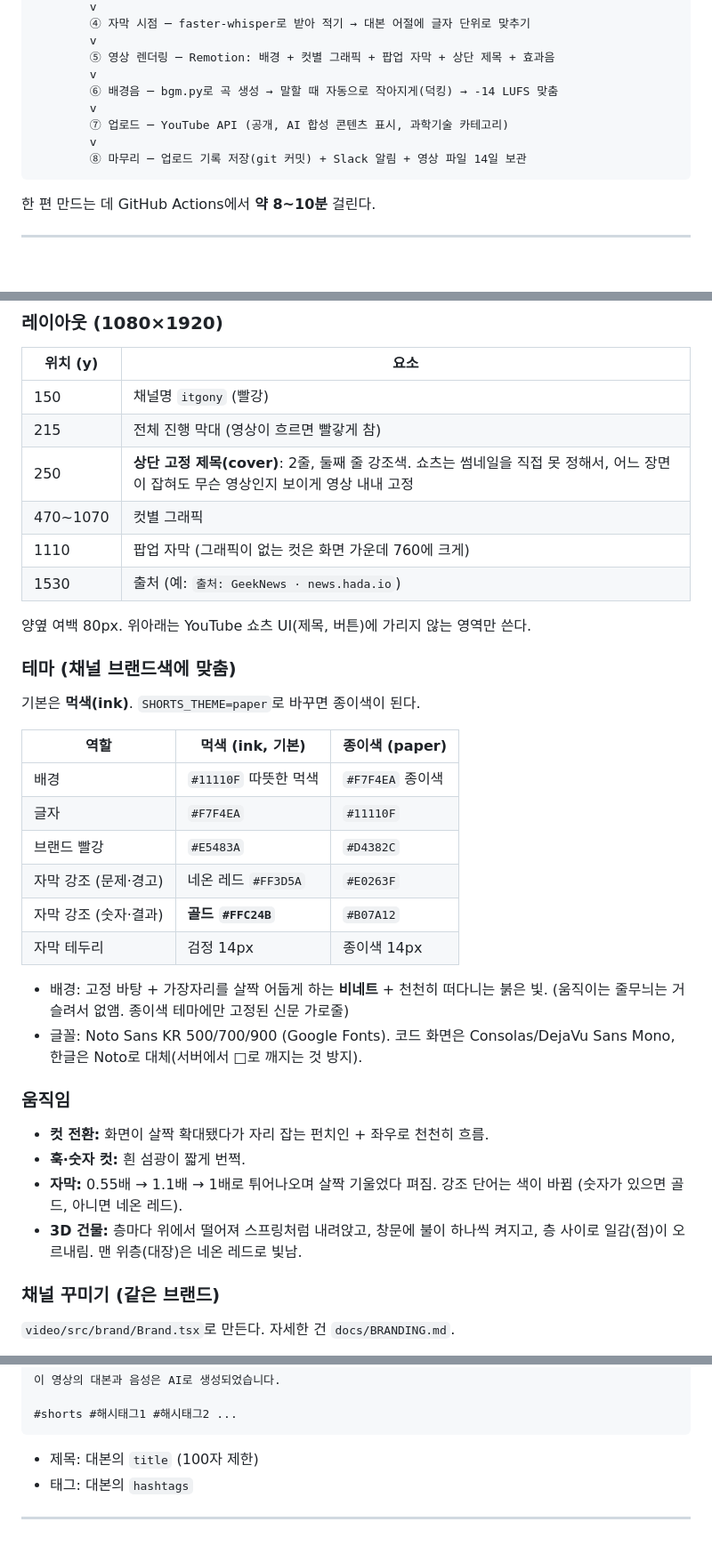
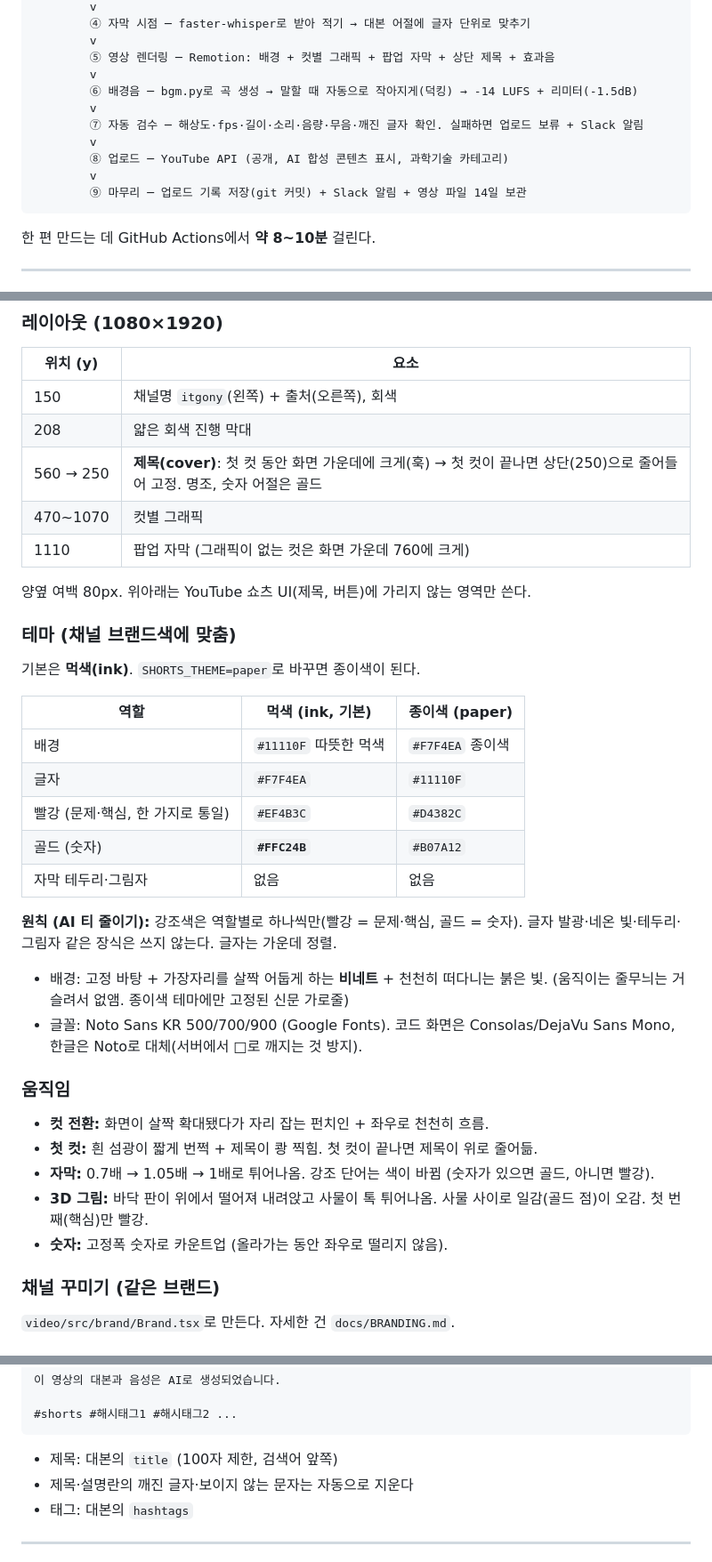
Before and after one commit to Dev-Gony/technews, a Markdown page: docs/SHORTS-GUIDE.md, 3 parts joined by grey strips. Shown at 89% size. GitHub-like rendering; blank space fills up the shorter version.

Commit message:
Update Shorts guide for new design, QA gate and script beats
Co-Authored-By: Claude Opus 5.5 <noreply@anthropic.com>

````diff
--- a/docs/SHORTS-GUIDE.md
+++ b/docs/SHORTS-GUIDE.md
@@ -66,11 +66,13 @@
         v
         ⑤ 영상 렌더링 ─ Remotion: 배경 + 컷별 그래픽 + 팝업 자막 + 상단 제목 + 효과음
         v
-        ⑥ 배경음 ─ bgm.py로 곡 생성 → 말할 때 자동으로 작아지게(덕킹) → -14 LUFS 맞춤
+        ⑥ 배경음 ─ bgm.py로 곡 생성 → 말할 때 자동으로 작아지게(덕킹) → -14 LUFS + 리미터(-1.5dB)
         v
-        ⑦ 업로드 ─ YouTube API (공개, AI 합성 콘텐츠 표시, 과학기술 카테고리)
+        ⑦ 자동 검수 ─ 해상도·fps·길이·소리·음량·무음·깨진 글자 확인. 실패하면 업로드 보류 + Slack 알림
         v
-        ⑧ 마무리 ─ 업로드 기록 저장(git 커밋) + Slack 알림 + 영상 파일 14일 보관
+        ⑧ 업로드 ─ YouTube API (공개, AI 합성 콘텐츠 표시, 과학기술 카테고리)
+        v
+        ⑨ 마무리 ─ 업로드 기록 저장(git 커밋) + Slack 알림 + 영상 파일 14일 보관
 ```
 
 한 편 만드는 데 GitHub Actions에서 **약 8~10분** 걸린다.
@@ -245,12 +269,11 @@
 
 | 위치 (y) | 요소 |
 |---|---|
-| 150 | 채널명 `itgony` (빨강) |
-| 215 | 전체 진행 막대 (영상이 흐르면 빨갛게 참) |
-| 250 | **상단 고정 제목(cover)**: 2줄, 둘째 줄 강조색. 쇼츠는 썸네일을 직접 못 정해서, 어느 장면이 잡혀도 무슨 영상인지 보이게 영상 내내 고정 |
+| 150 | 채널명 `itgony`(왼쪽) + 출처(오른쪽), 회색 |
+| 208 | 얇은 회색 진행 막대 |
+| 560 → 250 | **제목(cover)**: 첫 컷 동안 화면 가운데에 크게(훅) → 첫 컷이 끝나면 상단(250)으로 줄어들어 고정. 명조, 숫자 어절은 골드 |
 | 470~1070 | 컷별 그래픽 |
 | 1110 | 팝업 자막 (그래픽이 없는 컷은 화면 가운데 760에 크게) |
-| 1530 | 출처 (예: `출처: GeekNews · news.hada.io`) |
 
 양옆 여백 80px. 위아래는 YouTube 쇼츠 UI(제목, 버튼)에 가리지 않는 영역만 쓴다.
 
@@ -262,10 +285,11 @@
 |---|---|---|
 | 배경 | `#11110F` 따뜻한 먹색 | `#F7F4EA` 종이색 |
 | 글자 | `#F7F4EA` | `#11110F` |
-| 브랜드 빨강 | `#E5483A` | `#D4382C` |
-| 자막 강조 (문제·경고) | 네온 레드 `#FF3D5A` | `#E0263F` |
-| 자막 강조 (숫자·결과) | **골드 `#FFC24B`** | `#B07A12` |
-| 자막 테두리 | 검정 14px | 종이색 14px |
+| 빨강 (문제·핵심, 한 가지로 통일) | `#EF4B3C` | `#D4382C` |
+| 골드 (숫자) | **`#FFC24B`** | `#B07A12` |
+| 자막 테두리·그림자 | 없음 | 없음 |
+
+**원칙 (AI 티 줄이기):** 강조색은 역할별로 하나씩만(빨강 = 문제·핵심, 골드 = 숫자). 글자 발광·네온 빛·테두리·그림자 같은 장식은 쓰지 않는다. 글자는 가운데 정렬.
 
 - 배경: 고정 바탕 + 가장자리를 살짝 어둡게 하는 **비네트** + 천천히 떠다니는 붉은 빛. (움직이는 줄무늬는 거슬려서 없앰. 종이색 테마에만 고정된 신문 가로줄)
 - 글꼴: Noto Sans KR 500/700/900 (Google Fonts). 코드 화면은 Consolas/DejaVu Sans Mono, 한글은 Noto로 대체(서버에서 □로 깨지는 것 방지).
@@ -273,9 +297,10 @@
 ### 움직임
 
 - **컷 전환:** 화면이 살짝 확대됐다가 자리 잡는 펀치인 + 좌우로 천천히 흐름.
-- **훅·숫자 컷:** 흰 섬광이 짧게 번쩍.
-- **자막:** 0.55배 → 1.1배 → 1배로 튀어나오며 살짝 기울었다 펴짐. 강조 단어는 색이 바뀜 (숫자가 있으면 골드, 아니면 네온 레드).
-- **3D 건물:** 층마다 위에서 떨어져 스프링처럼 내려앉고, 창문에 불이 하나씩 켜지고, 층 사이로 일감(점)이 오르내림. 맨 위층(대장)은 네온 레드로 빛남.
+- **첫 컷:** 흰 섬광이 짧게 번쩍 + 제목이 쾅 찍힘. 첫 컷이 끝나면 제목이 위로 줄어듦.
+- **자막:** 0.7배 → 1.05배 → 1배로 튀어나옴. 강조 단어는 색이 바뀜 (숫자가 있으면 골드, 아니면 빨강).
+- **3D 그림:** 바닥 판이 위에서 떨어져 내려앉고 사물이 톡 튀어나옴. 사물 사이로 일감(골드 점)이 오감. 첫 번째(핵심)만 빨강.
+- **숫자:** 고정폭 숫자로 카운트업 (올라가는 동안 좌우로 떨리지 않음).
 
 ### 채널 꾸미기 (같은 브랜드)
 `video/src/brand/Brand.tsx`로 만든다. 자세한 건 `docs/BRANDING.md`.
@@ -324,7 +351,8 @@
 #shorts #해시태그1 #해시태그2 ...
 ```
 
-- 제목: 대본의 `title` (100자 제한)
+- 제목: 대본의 `title` (100자 제한, 검색어 앞쪽)
+- 제목·설명란의 깨진 글자·보이지 않는 문자는 자동으로 지운다
 - 태그: 대본의 `hashtags`
 
 ---
````
Also changed, not shown: other parts of docs/SHORTS-GUIDE.md (+37 -6 lines).
